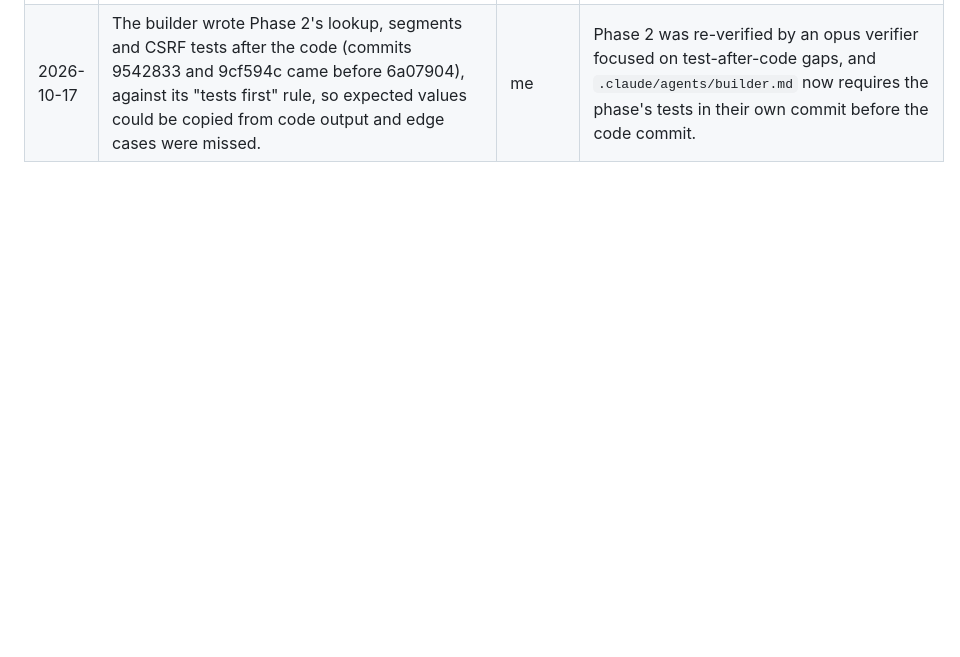
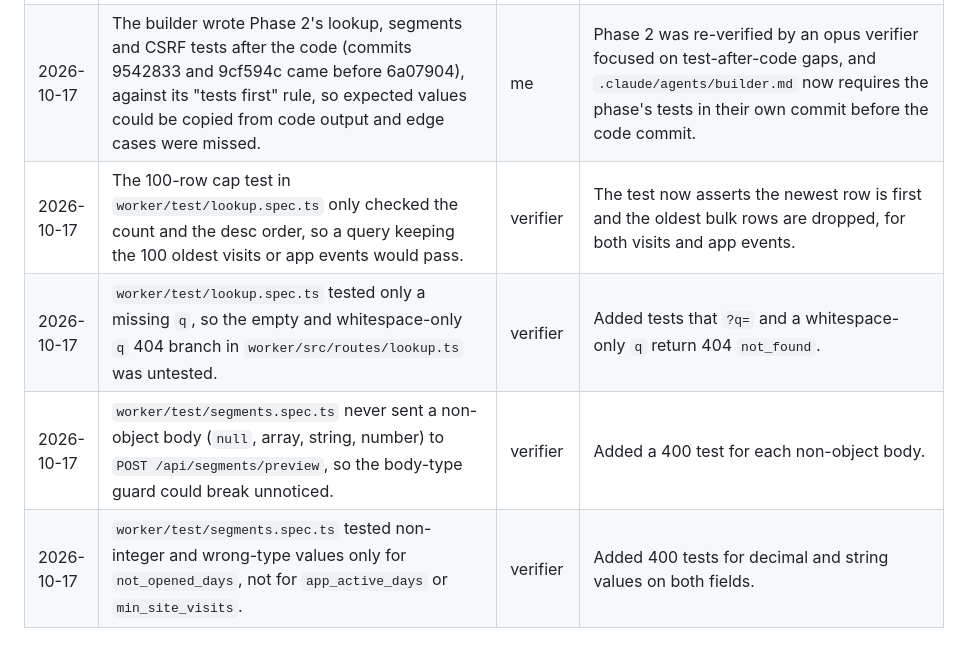
Before and after one commit to ecroatt/tpo-cdp, a Markdown page: AI_LOG.md, the part around the change. Rendered like a GitHub page; blank space fills up the shorter version.

Commit message:
Log Phase 2 re-verify gaps in AI_LOG.md
Co-Authored-By: Claude Opus 5.5 <noreply@anthropic.com>

```diff
--- a/AI_LOG.md
+++ b/AI_LOG.md
@@ -14,3 +14,7 @@ Where the AI got it wrong while building this, who caught it, and how it was fix
 | 2026-10-17 | The SQL template-literal scan in `worker/test/static/source-scans.spec.ts` skipped fragments without SELECT/INSERT/UPDATE/DELETE/VALUES/WITH or `?`, and allow-listed `build.ts` interpolations by bare name anywhere in the file. | verifier | The scan now treats WHERE/FROM/AND/OR/JOIN/ORDER/SET/IN fragments as SQL, and pins the `build.ts` allow-list to calls with constant arguments. |
 | 2026-10-17 | The SQL scans in `worker/test/static/source-scans.spec.ts` did not check `+` concatenation in `sql:` fields, so `sql: "… '" + value + "'"` in `build.ts` would pass and reach production SQL through `renderSql()`. | verifier | Every `sql:` value now goes through the same constant-only rule as `.prepare(` arguments, with a self-test that flags `sql: "a" + x`. |
 | 2026-10-17 | The builder wrote Phase 2's lookup, segments and CSRF tests after the code (commits 9542833 and 9cf594c came before 6a07904), against its "tests first" rule, so expected values could be copied from code output and edge cases were missed. | me | Phase 2 was re-verified by an opus verifier focused on test-after-code gaps, and `.claude/agents/builder.md` now requires the phase's tests in their own commit before the code commit. |
+| 2026-10-17 | The 100-row cap test in `worker/test/lookup.spec.ts` only checked the count and the desc order, so a query keeping the 100 oldest visits or app events would pass. | verifier | The test now asserts the newest row is first and the oldest bulk rows are dropped, for both visits and app events. |
+| 2026-10-17 | `worker/test/lookup.spec.ts` tested only a missing `q`, so the empty and whitespace-only `q` 404 branch in `worker/src/routes/lookup.ts` was untested. | verifier | Added tests that `?q=` and a whitespace-only `q` return 404 `not_found`. |
+| 2026-10-17 | `worker/test/segments.spec.ts` never sent a non-object body (`null`, array, string, number) to `POST /api/segments/preview`, so the body-type guard could break unnoticed. | verifier | Added a 400 test for each non-object body. |
+| 2026-10-17 | `worker/test/segments.spec.ts` tested non-integer and wrong-type values only for `not_opened_days`, not for `app_active_days` or `min_site_visits`. | verifier | Added 400 tests for decimal and string values on both fields. |
```
